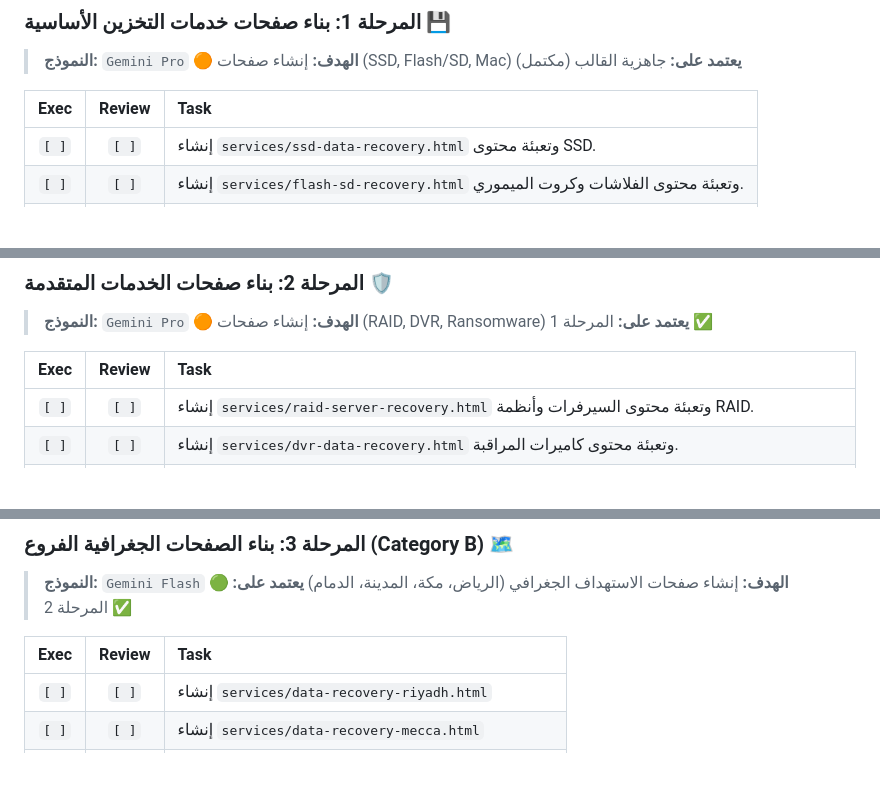
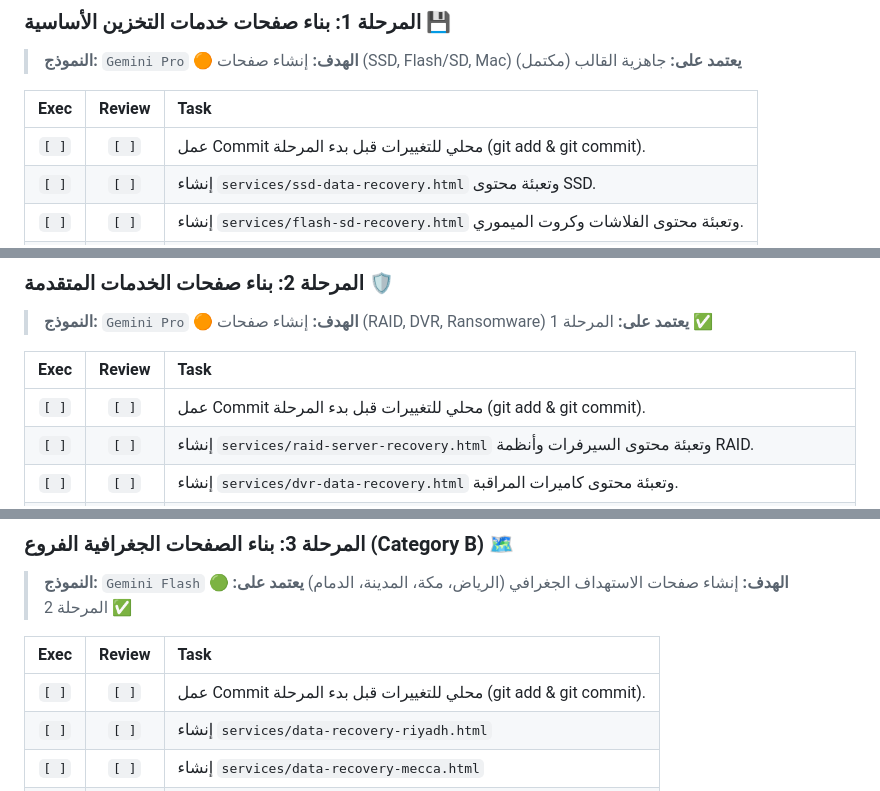
Before and after one commit to Alfareslab/alfares-website, a Markdown page: plans/43-content-rollout.md, 3 parts joined by grey strips. GitHub-like rendering; blank space fills up the shorter version.

Commit message:
update plan 43

```diff
--- a/plans/43-content-rollout.md
+++ b/plans/43-content-rollout.md
@@ -23,6 +23,7 @@
 
 | Exec | Review | Task |
 | :---: | :---: | :--- |
+| `[ ]` | `[ ]` | عمل Commit محلي للتغييرات قبل بدء المرحلة (git add & git commit). |
 | `[ ]` | `[ ]` | إنشاء `services/ssd-data-recovery.html` وتعبئة محتوى SSD. |
 | `[ ]` | `[ ]` | إنشاء `services/flash-sd-recovery.html` وتعبئة محتوى الفلاشات وكروت الميموري. |
 | `[ ]` | `[ ]` | إنشاء `services/mac-data-recovery.html` وتعبئة محتوى أجهزة Apple و Mac. |
@@ -62,6 +63,7 @@ Rules:
 
 | Exec | Review | Task |
 | :---: | :---: | :--- |
+| `[ ]` | `[ ]` | عمل Commit محلي للتغييرات قبل بدء المرحلة (git add & git commit). |
 | `[ ]` | `[ ]` | إنشاء `services/raid-server-recovery.html` وتعبئة محتوى السيرفرات وأنظمة RAID. |
 | `[ ]` | `[ ]` | إنشاء `services/dvr-data-recovery.html` وتعبئة محتوى كاميرات المراقبة. |
 | `[ ]` | `[ ]` | إنشاء `services/ransomware-database-recovery.html` وتعبئة محتوى قواعد البيانات وفيروسات الفدية. |
@@ -97,6 +99,7 @@ Rules:
 
 | Exec | Review | Task |
 | :---: | :---: | :--- |
+| `[ ]` | `[ ]` | عمل Commit محلي للتغييرات قبل بدء المرحلة (git add & git commit). |
 | `[ ]` | `[ ]` | إنشاء `services/data-recovery-riyadh.html` |
 | `[ ]` | `[ ]` | إنشاء `services/data-recovery-mecca.html` |
 | `[ ]` | `[ ]` | إنشاء `services/data-recovery-medina.html` |
```
Also changed, not shown: other parts of plans/43-content-rollout.md (+2 -0 lines).
